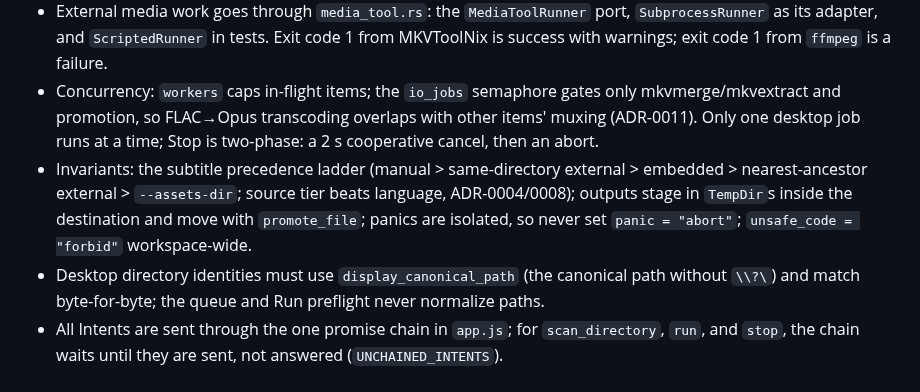
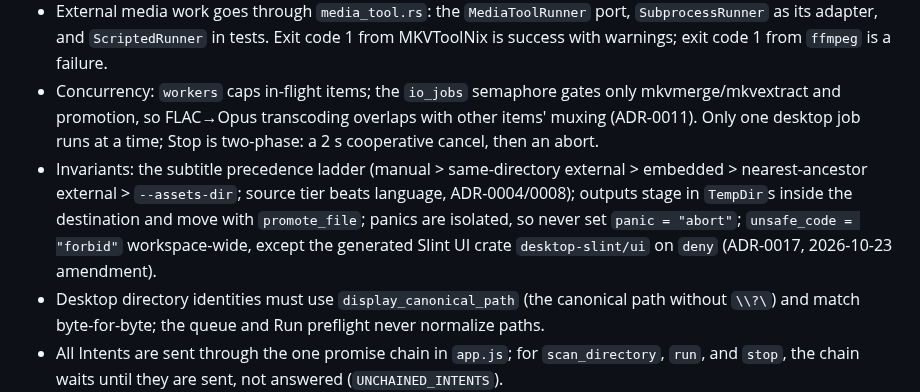
Before and after one commit to Si-Forces/mkvanimebatch, a Markdown page: AGENTS.md, the part around the change. Drawn GitHub-style.

```diff
--- a/AGENTS.md
+++ b/AGENTS.md
@@ -43,7 +43,7 @@ CI also runs `cargo audit` (ignores in `.cargo/audit.toml`) and actionlint. Its
 - The desktop host runs `mkv-core` in-process through `mkv-desktop-core`; there is no sidecar (ADR-0007). `mkv-desktop-core` must not depend on Tauri; CI checks this with `cargo tree`.
 - External media work goes through `media_tool.rs`: the `MediaToolRunner` port, `SubprocessRunner` as its adapter, and `ScriptedRunner` in tests. Exit code 1 from MKVToolNix is success with warnings; exit code 1 from `ffmpeg` is a failure.
 - Concurrency: `workers` caps in-flight items; the `io_jobs` semaphore gates only mkvmerge/mkvextract and promotion, so FLAC→Opus transcoding overlaps with other items' muxing (ADR-0011). Only one desktop job runs at a time; Stop is two-phase: a 2 s cooperative cancel, then an abort.
-- Invariants: the subtitle precedence ladder (manual > same-directory external > embedded > nearest-ancestor external > `--assets-dir`; source tier beats language, ADR-0004/0008); outputs stage in `TempDir`s inside the destination and move with `promote_file`; panics are isolated, so never set `panic = "abort"`; `unsafe_code = "forbid"` workspace-wide.
+- Invariants: the subtitle precedence ladder (manual > same-directory external > embedded > nearest-ancestor external > `--assets-dir`; source tier beats language, ADR-0004/0008); outputs stage in `TempDir`s inside the destination and move with `promote_file`; panics are isolated, so never set `panic = "abort"`; `unsafe_code = "forbid"` workspace-wide, except the generated Slint UI crate `desktop-slint/ui` on `deny` (ADR-0017, 2026-10-23 amendment).
 - Desktop directory identities must use `display_canonical_path` (the canonical path without `\\?\`) and match byte-for-byte; the queue and Run preflight never normalize paths.
 - All Intents are sent through the one promise chain in `app.js`; for `scan_directory`, `run`, and `stop`, the chain waits until they are sent, not answered (`UNCHAINED_INTENTS`).
 - Linux packaging: the WebKitGTK DMABUF workaround is AppImage-on-NVIDIA only; don't extend it to deb/rpm (ADR-0015).
```
Also changed, not shown: CLAUDE.md (+1 -1 lines), docs/adr/0017-slint-native-desktop-host-and-packaging.md (+11 -0 lines).
